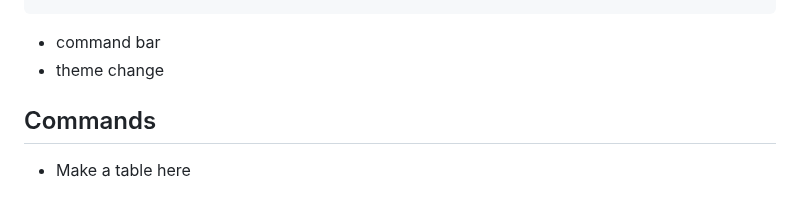
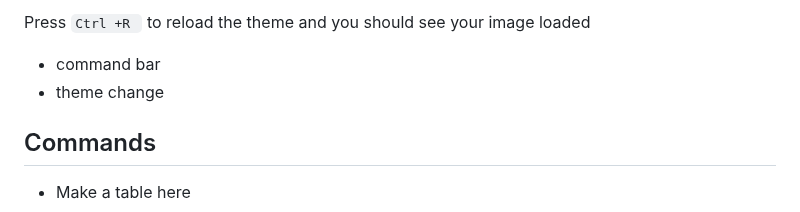
Before and after one commit to bilalazh/New-Tab-Custom-Page, a Markdown page: README.md, the part around one of its changes. Rendered like a GitHub page.

````diff
--- a/README.md
+++ b/README.md
@@ -135,5 +135,6 @@ Default image is AI generated and it matched the theme better so i decided to us
 ```
 
+Press ``Ctrl +R `` to reload the theme and you should see your image loaded
 
 
 
````
Also changed, not shown: other parts of README.md (+1 -1 lines).
